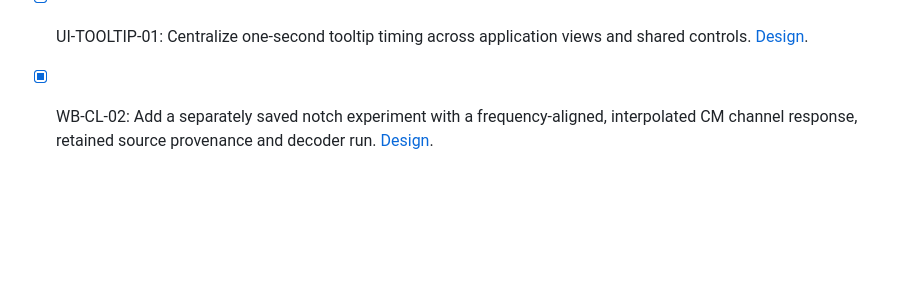
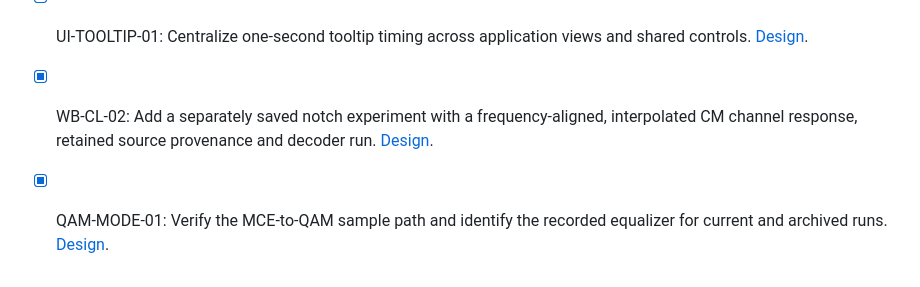
Before and after one commit to mgarcia01752/merlin, a Markdown page: docs/development/checklist.md, the part around the change. GitHub-like rendering; blank space fills up the shorter version.

```diff
--- a/docs/development/checklist.md
+++ b/docs/development/checklist.md
@@ -1603,3 +1603,7 @@ validation are complete; the user guide includes the current dark capture.
 - [x] WB-CL-02: Add a separately saved notch experiment with a frequency-aligned,
   interpolated CM channel response, retained source provenance and decoder run.
   [Design](features/cl-notch-workbench/design.md#wb-cl-02-adapted-measured-channel-companion).
+
+- [x] QAM-MODE-01: Verify the MCE-to-QAM sample path and identify the recorded
+  equalizer for current and archived runs.
+  [Design](features/qam-receiver-mode/design.md).
```
Also changed, not shown: docs/architecture.md (+3 -1 lines), docs/user/receiver-workbench.md (+20 -0 lines), docs/images/workbench/receiver-qam-mce-dark.png (added), 8 other files.
